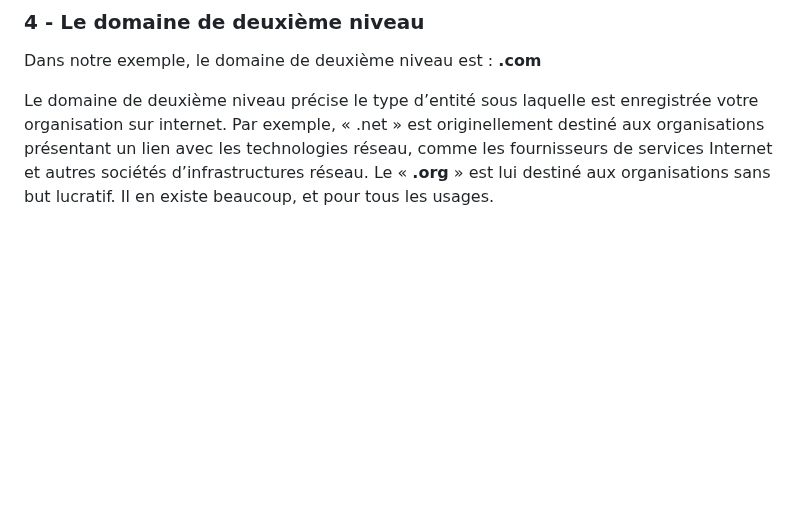
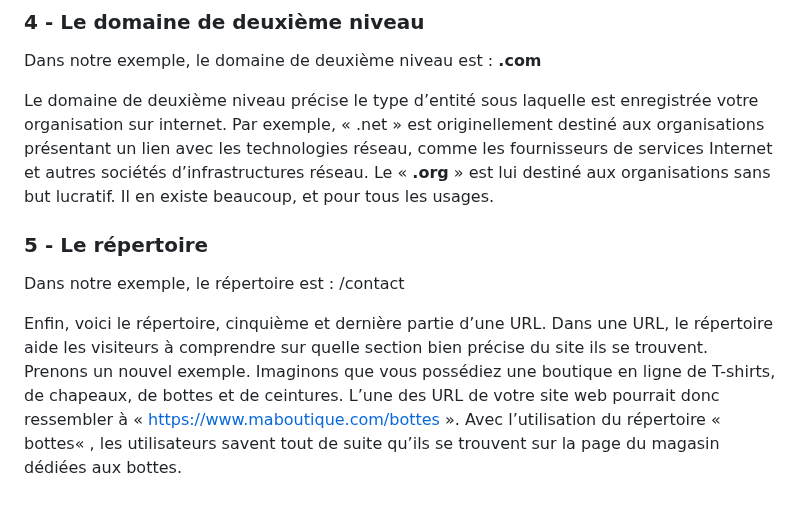
Before and after one commit to Dylan-MARIE/Bloc1-SLAM, a Markdown page: documents.md, the part around the change. Rendered like a GitHub page; blank space fills up the shorter version.

```diff
--- a/documents.md
+++ b/documents.md
@@ -141,3 +141,9 @@ Désormais, voyons le nom de domaine. C’est tout simplement le nom de votre si
 Dans notre exemple, le domaine de deuxième niveau est : **.com**
 
 Le domaine de deuxième niveau précise le type d’entité sous laquelle est enregistrée votre organisation sur internet. Par exemple, « .net » est originellement destiné aux organisations présentant un lien avec les technologies réseau, comme les fournisseurs de services Internet et autres sociétés d’infrastructures réseau. Le « **.org** » est lui destiné aux organisations sans but lucratif. Il en existe beaucoup, et pour tous les usages.
+
+### 5 - Le répertoire
+
+Dans notre exemple, le répertoire est : /contact
+
+Enfin, voici le répertoire, cinquième et dernière partie d’une URL. Dans une URL, le répertoire aide les visiteurs à comprendre sur quelle section bien précise du site ils se trouvent. Prenons un nouvel exemple. Imaginons que vous possédiez une boutique en ligne de T-shirts, de chapeaux, de bottes et de ceintures. L’une des URL de votre site web pourrait donc ressembler à « https://www.maboutique.com/bottes ». Avec l’utilisation du répertoire « bottes« , les utilisateurs savent tout de suite qu’ils se trouvent sur la page du magasin dédiées aux bottes.
```
